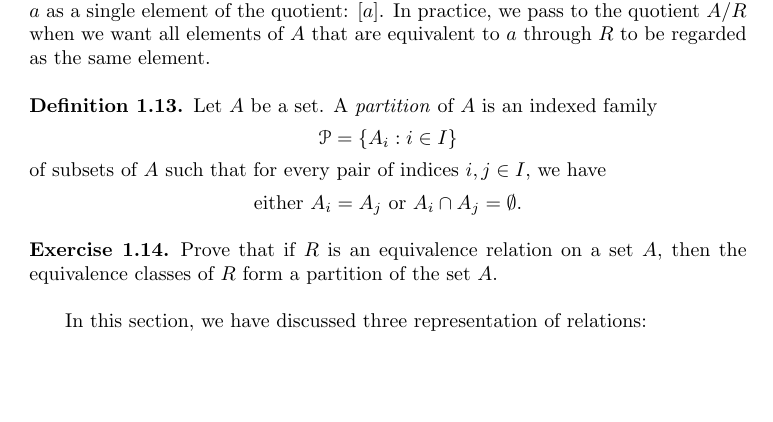
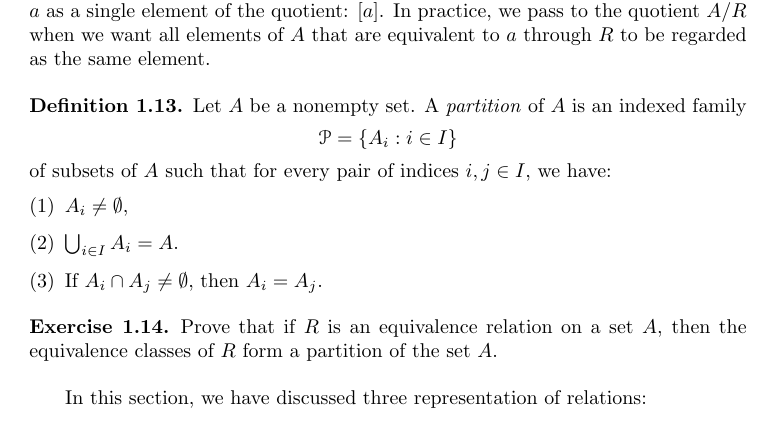
Before and after one commit to j-iovino/DiscreteMathTextbookUTSA, a LaTeX thesis (ContemporaryDiscreteMathematics.tex, which reads Input_B_Mainmatter/Chapter_1/CDM_Chapter_1.tex): part of page 8 of 40, cut so that both start at the same text, the shorter picture padded with empty space. Compiled offline with pdfLaTeX; a missing font is replaced by an installed copy or a similar font; a LaTeX package or settings file that is missing is left out.

Commit message:
Fixed definition of equivalence relation

```diff
--- a/Input_B_Mainmatter/Chapter_1/CDM_Chapter_1.tex
+++ b/Input_B_Mainmatter/Chapter_1/CDM_Chapter_1.tex
@@ -304,14 +304,19 @@ By passing from $A$ to the quotient $A/R$, we identify all the elements equivale
 
 \begin{definition}
 \label{D:part}
-Let $A$ be a set. A \emph{partition} of $A$ is an indexed family
+Let $A$ be a nonempty set. A \emph{partition} of $A$ is an indexed family
 \[
 \mathcal{P}=\{A_i : i\in I\}
 \]
-of subsets of $A$ such that for every pair of indices $i,j\in I$, we have
-\[
-\text{either $A_i=A_j$ or $A_i\cap A_j=\emptyset$}.
-\]
+of subsets of $A$ such that for every pair of indices $i,j\in I$, we have:
+\begin{enumerate}
+\item
+$A_i\neq \emptyset$,
+\item
+$\bigcup_{i\in I} A_i=A$.
+\item
+If $A_i\cap A_j\neq\emptyset$, then $A_i=A_j$.
+\end{enumerate}
 \end{definition}
 
 \begin{exercise}
```
Also changed, not shown: ContemporaryDiscreteMathematics.pdf.
